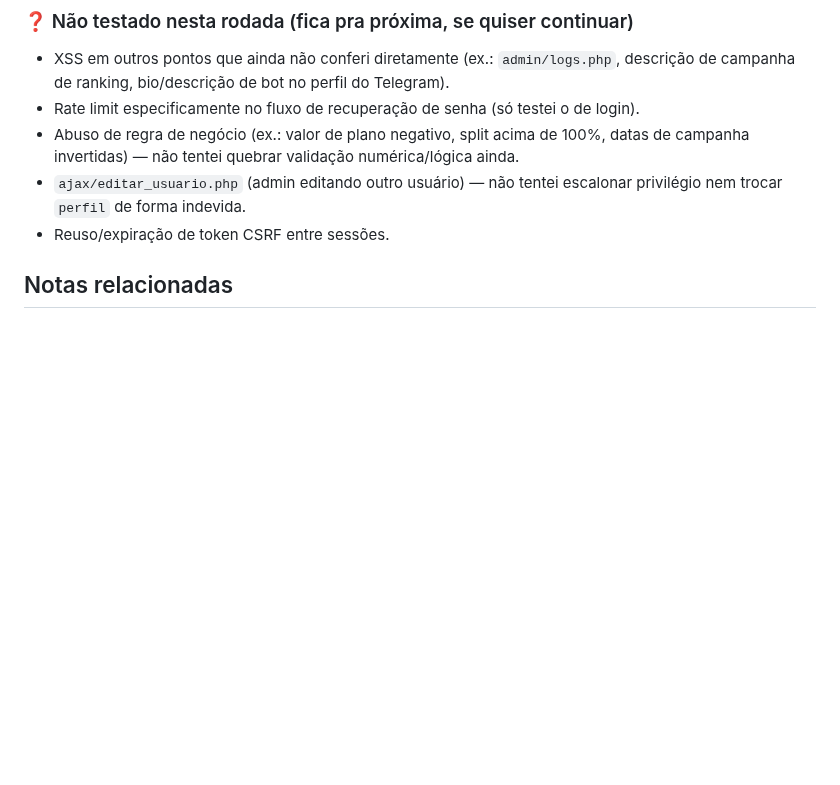
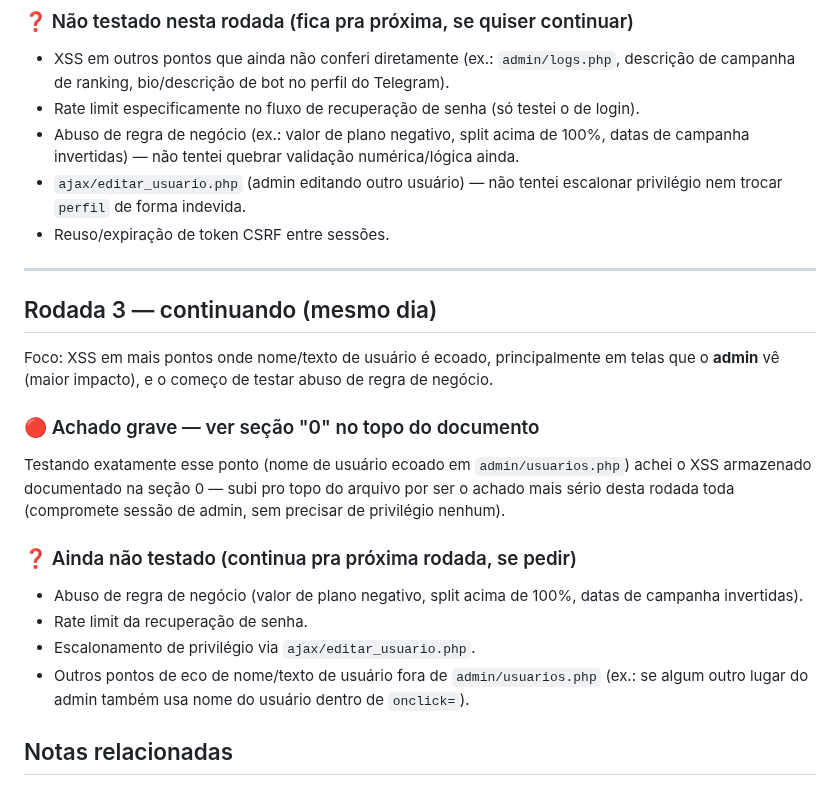
Before and after one commit to CaioGomest/telegram-bot-panel, a Markdown page: anotacoes/testes/rodada-de-testes-25-09.md, the part around one of its changes. Drawn GitHub-style; blank space fills up the shorter version.

```diff
--- a/anotacoes/testes/rodada-de-testes-25-09.md
+++ b/anotacoes/testes/rodada-de-testes-25-09.md
@@ -181,6 +226,28 @@ teste junto). Nenhum dado de usuário real foi tocado.
   privilégio nem trocar `perfil` de forma indevida.
 - Reuso/expiração de token CSRF entre sessões.
 
+---
+
+## Rodada 3 — continuando (mesmo dia)
+
+Foco: XSS em mais pontos onde nome/texto de usuário é ecoado, principalmente em telas
+que o **admin** vê (maior impacto), e o começo de testar abuso de regra de negócio.
+
+### 🔴 Achado grave — ver seção "0" no topo do documento
+
+Testando exatamente esse ponto (nome de usuário ecoado em `admin/usuarios.php`) achei o
+XSS armazenado documentado na seção 0 — subi pro topo do arquivo por ser o achado mais
+sério desta rodada toda (compromete sessão de admin, sem precisar de privilégio nenhum).
+
+### ❓ Ainda não testado (continua pra próxima rodada, se pedir)
+
+- Abuso de regra de negócio (valor de plano negativo, split acima de 100%, datas de
+  campanha invertidas).
+- Rate limit da recuperação de senha.
+- Escalonamento de privilégio via `ajax/editar_usuario.php`.
+- Outros pontos de eco de nome/texto de usuário fora de `admin/usuarios.php` (ex.: se
+  algum outro lugar do admin também usa nome do usuário dentro de `onclick=`).
+
 ## Notas relacionadas
 
 - `anotacoes/pendente/plano-expansao-editor-fluxo.md` — blocos novos do editor de nós.
```
Also changed, not shown: other parts of anotacoes/testes/rodada-de-testes-25-09.md (+45 -0 lines).
